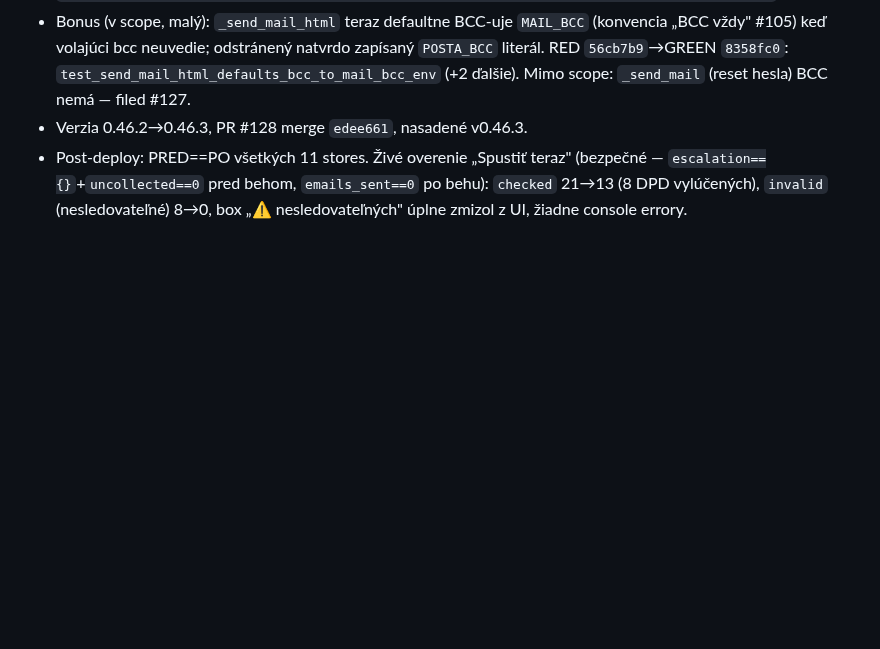
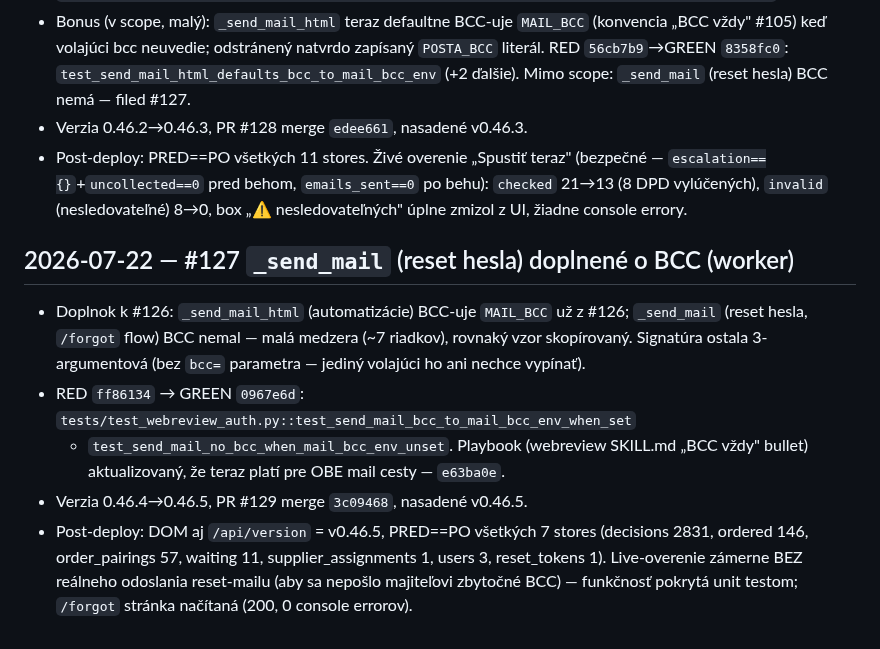
Before and after one commit to zbynekdrlik/parovanie-produktov, a Markdown page: docs/autopilot-log.md, the part around the change. GitHub-like rendering; blank space fills up the shorter version.

Commit message:
docs: #127 autopilot-log entry (_send_mail BCC) [no-test: docs only]

```diff
--- a/docs/autopilot-log.md
+++ b/docs/autopilot-log.md
@@ -27,3 +27,16 @@
 - Bonus (v scope, malý): `_send_mail_html` teraz defaultne BCC-uje `MAIL_BCC` (konvencia „BCC vždy" #105) keď volajúci bcc neuvedie; odstránený natvrdo zapísaný `POSTA_BCC` literál. RED `56cb7b9`→GREEN `8358fc0`: `test_send_mail_html_defaults_bcc_to_mail_bcc_env` (+2 ďalšie). Mimo scope: `_send_mail` (reset hesla) BCC nemá — filed #127.
 - Verzia 0.46.2→0.46.3, PR #128 merge `edee661`, nasadené v0.46.3.
 - Post-deploy: PRED==PO všetkých 11 stores. Živé overenie „Spustiť teraz" (bezpečné — `escalation=={}`+`uncollected==0` pred behom, `emails_sent==0` po behu): `checked` 21→13 (8 DPD vylúčených), `invalid` (nesledovateľné) 8→0, box „⚠️ nesledovateľných" úplne zmizol z UI, žiadne console errory.
+
+## 2026-07-22 — #127 `_send_mail` (reset hesla) doplnené o BCC (worker)
+- Doplnok k #126: `_send_mail_html` (automatizácie) BCC-uje `MAIL_BCC` už z #126; `_send_mail`
+  (reset hesla, `/forgot` flow) BCC nemal — malá medzera (~7 riadkov), rovnaký vzor skopírovaný.
+  Signatúra ostala 3-argumentová (bez `bcc=` parametra — jediný volajúci ho ani nechce vypínať).
+- RED `ff86134` → GREEN `0967e6d`: `tests/test_webreview_auth.py::test_send_mail_bcc_to_mail_bcc_env_when_set`
+  + `test_send_mail_no_bcc_when_mail_bcc_env_unset`. Playbook (webreview SKILL.md „BCC vždy" bullet)
+  aktualizovaný, že teraz platí pre OBE mail cesty — `e63ba0e`.
+- Verzia 0.46.4→0.46.5, PR #129 merge `3c09468`, nasadené v0.46.5.
+- Post-deploy: DOM aj `/api/version` = v0.46.5, PRED==PO všetkých 7 stores (decisions 2831,
+  ordered 146, order_pairings 57, waiting 11, supplier_assignments 1, users 3, reset_tokens 1).
+  Live-overenie zámerne BEZ reálneho odoslania reset-mailu (aby sa nepošlo majiteľovi zbytočné
+  BCC) — funkčnosť pokrytá unit testom; `/forgot` stránka načítaná (200, 0 console errorov).
```
